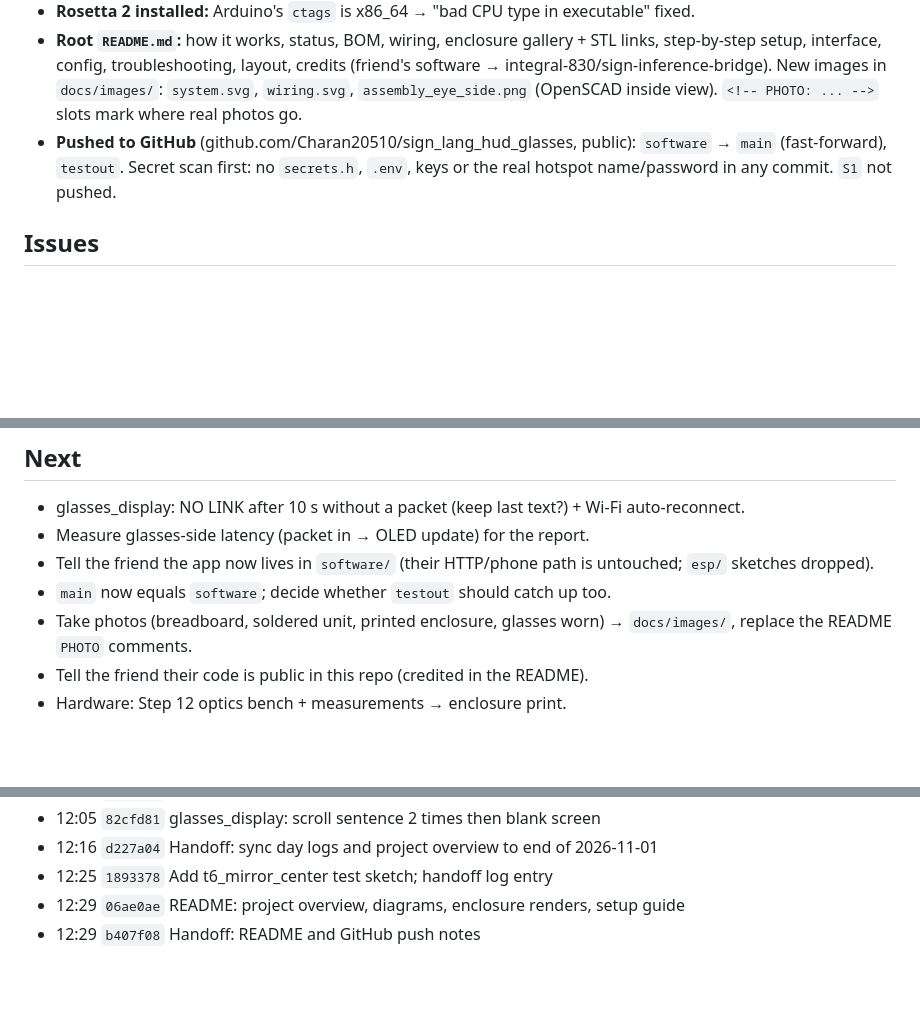
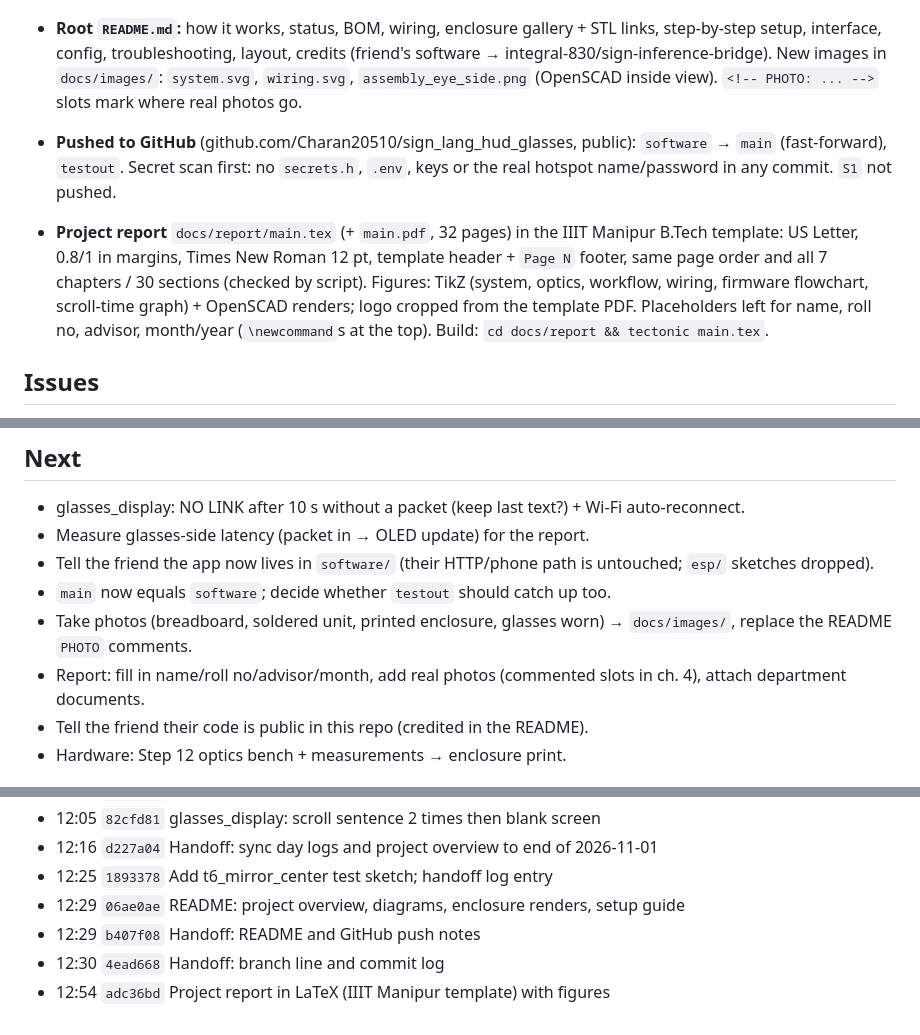
Before and after one commit to Charan20510/sign_lang_hud_glasses, a Markdown page: docs/handoff/2026-11-01.md, 3 parts joined by grey strips. Rendered like a GitHub page; blank space fills up the shorter version.

Commit message:
Handoff: project report notes

```diff
--- a/docs/handoff/2026-11-01.md
+++ b/docs/handoff/2026-11-01.md
@@ -21,6 +21,12 @@ Branch: `software` (on top of `testout`). Pushed to GitHub: `software` → `orig
 - **Pushed to GitHub** (github.com/Charan20510/sign_lang_hud_glasses, public): `software` → `main` (fast-forward), `testout`.
   Secret scan first: no `secrets.h`, `.env`, keys or the real hotspot name/password in any commit. `S1` not pushed.
 
+- **Project report** `docs/report/main.tex` (+ `main.pdf`, 32 pages) in the IIIT Manipur B.Tech template:
+  US Letter, 0.8/1 in margins, Times New Roman 12 pt, template header + `Page N` footer, same page order and
+  all 7 chapters / 30 sections (checked by script). Figures: TikZ (system, optics, workflow, wiring, firmware
+  flowchart, scroll-time graph) + OpenSCAD renders; logo cropped from the template PDF. Placeholders left for
+  name, roll no, advisor, month/year (`\newcommand`s at the top). Build: `cd docs/report && tectonic main.tex`.
+
 ## Issues
 - `glasses.local` (mDNS) sometimes not found from the Mac → use `--glasses 10.249.236.231` (IP shown on the OLED).
 - Port 8000 is held by the HUNT project's uvicorn → run with `--port 9000`.
@@ -39,6 +45,7 @@ Branch: `software` (on top of `testout`). Pushed to GitHub: `software` → `orig
 - Tell the friend the app now lives in `software/` (their HTTP/phone path is untouched; `esp/` sketches dropped).
 - `main` now equals `software`; decide whether `testout` should catch up too.
 - Take photos (breadboard, soldered unit, printed enclosure, glasses worn) → `docs/images/`, replace the README `PHOTO` comments.
+- Report: fill in name/roll no/advisor/month, add real photos (commented slots in ch. 4), attach department documents.
 - Tell the friend their code is public in this repo (credited in the README).
 - Hardware: Step 12 optics bench + measurements → enclosure print.
 
@@ -52,3 +59,5 @@ Branch: `software` (on top of `testout`). Pushed to GitHub: `software` → `orig
 - 12:25 `1893378` Add t6_mirror_center test sketch; handoff log entry
 - 12:29 `06ae0ae` README: project overview, diagrams, enclosure renders, setup guide
 - 12:29 `b407f08` Handoff: README and GitHub push notes
+- 12:30 `4ead668` Handoff: branch line and commit log
+- 12:54 `adc36bd` Project report in LaTeX (IIIT Manipur template) with figures
```
